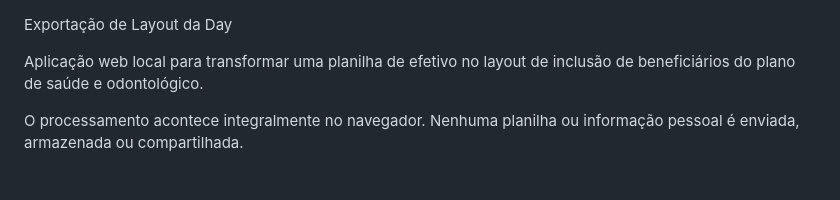
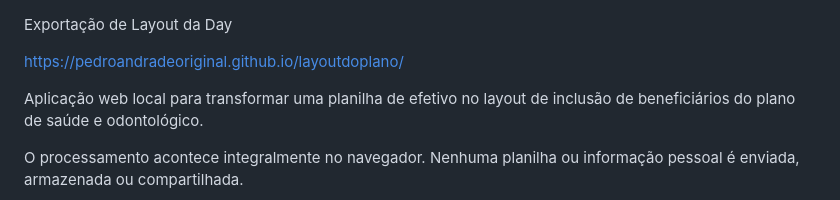
Before and after one commit to PedroAndradeOriginal/layoutdoplano, a Markdown page: README.md, the part around the change. GitHub-like rendering; blank space fills up the shorter version.

Commit message:
Update README with project website link
Added a link to the project website in the README.

```diff
--- a/README.md
+++ b/README.md
@@ -1,4 +1,6 @@
 Exportação de Layout da Day
+
+https://pedroandradeoriginal.github.io/layoutdoplano/
 
 Aplicação web local para transformar uma planilha de efetivo no layout de inclusão de beneficiários do plano de saúde e odontológico.
 
```
